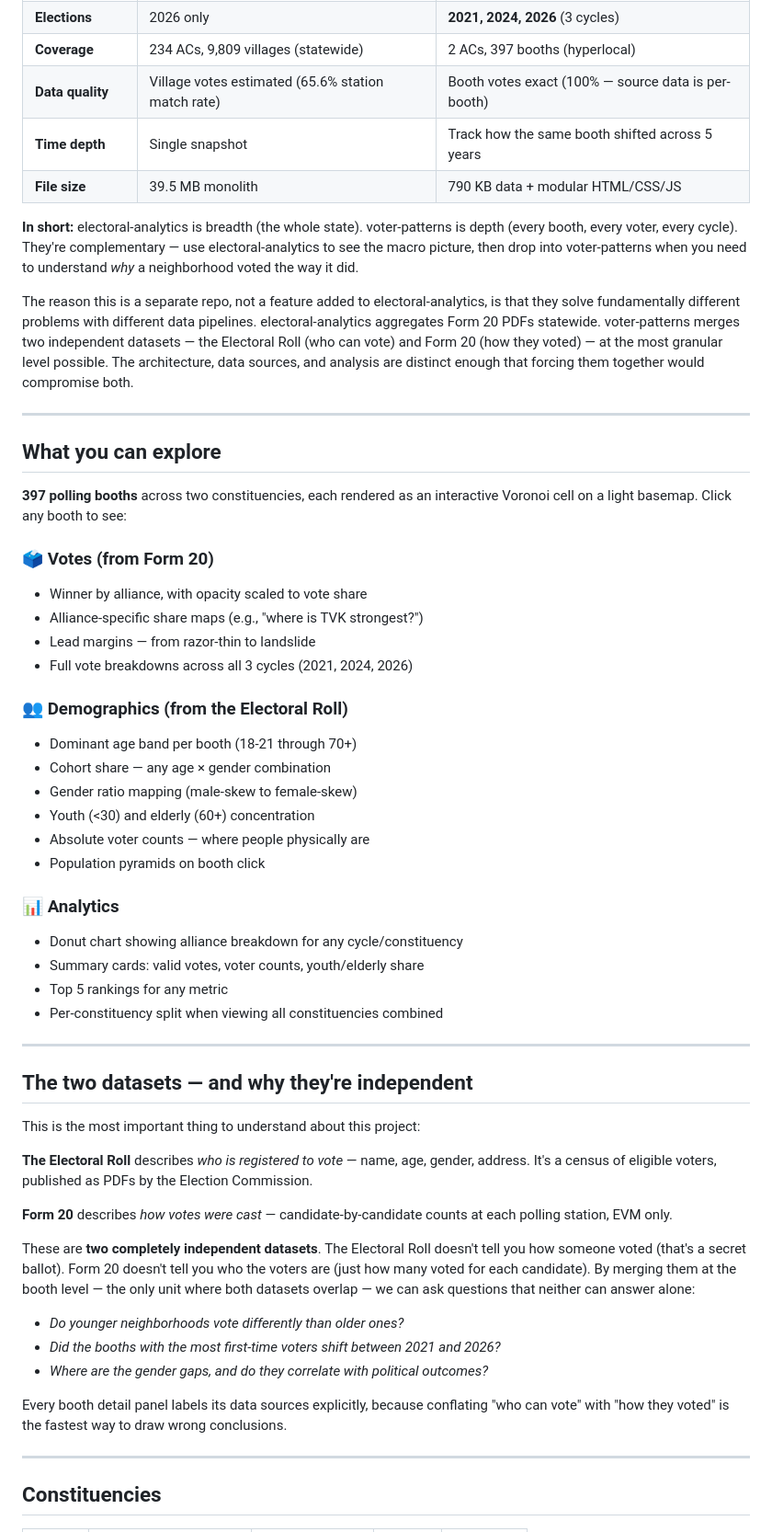
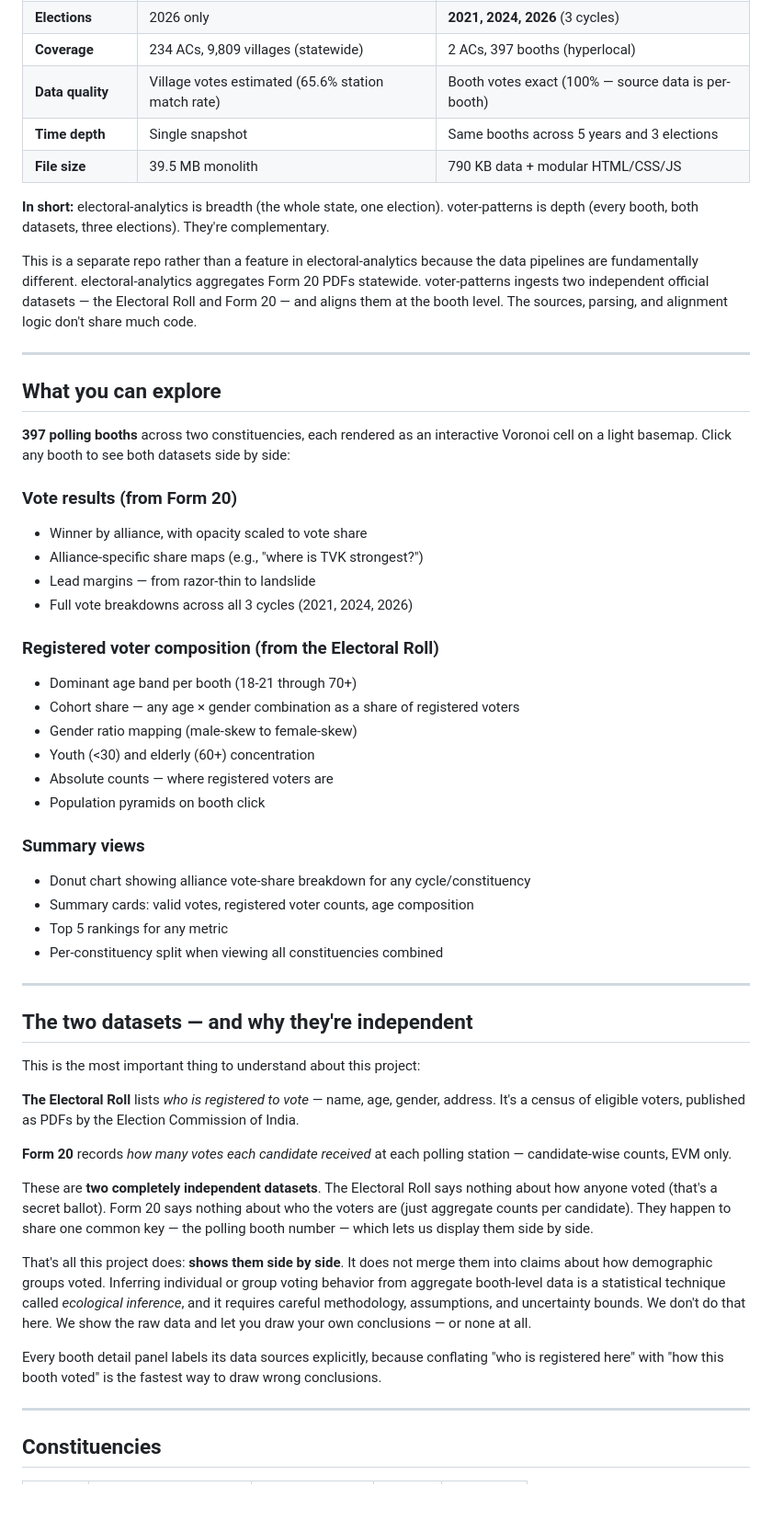
Before and after one commit to kaduvan/voter-patterns, a Markdown page: README.md, the part around one of its changes. Shown at 92% size. Rendered like a GitHub page; blank space fills up the shorter version.

Commit message:
Honest framing: this is electoral data, not voter behavior data
- Tagline: 'electoral data' not 'voter intelligence'
- Opening: explicitly states this is NOT a claim about how demographics voted
- Two-datasets section: explains ecological inference and why we don't do it
- Limitations: clarifies no individual OR group vote attribution
- Removes implied causal questions ('do younger neighborhoods vote differently')
- Demographics section: 'registered voter composition' not 'voters'

```diff
--- a/README.md
+++ b/README.md
@@ -26,36 +28,36 @@ But the closer you look at an election, the more you realize that constituency-l
 | **Elections** | 2026 only | **2021, 2024, 2026** (3 cycles) |
 | **Coverage** | 234 ACs, 9,809 villages (statewide) | 2 ACs, 397 booths (hyperlocal) |
 | **Data quality** | Village votes estimated (65.6% station match rate) | Booth votes exact (100% — source data is per-booth) |
-| **Time depth** | Single snapshot | Track how the same booth shifted across 5 years |
+| **Time depth** | Single snapshot | Same booths across 5 years and 3 elections |
 | **File size** | 39.5 MB monolith | 790 KB data + modular HTML/CSS/JS |
 
-**In short:** electoral-analytics is breadth (the whole state). voter-patterns is depth (every booth, every voter, every cycle). They're complementary — use electoral-analytics to see the macro picture, then drop into voter-patterns when you need to understand *why* a neighborhood voted the way it did.
+**In short:** electoral-analytics is breadth (the whole state, one election). voter-patterns is depth (every booth, both datasets, three elections). They're complementary.
 
-The reason this is a separate repo, not a feature added to electoral-analytics, is that they solve fundamentally different problems with different data pipelines. electoral-analytics aggregates Form 20 PDFs statewide. voter-patterns merges two independent datasets — the Electoral Roll (who can vote) and Form 20 (how they voted) — at the most granular level possible. The architecture, data sources, and analysis are distinct enough that forcing them together would compromise both.
+This is a separate repo rather than a feature in electoral-analytics because the data pipelines are fundamentally different. electoral-analytics aggregates Form 20 PDFs statewide. voter-patterns ingests two independent official datasets — the Electoral Roll and Form 20 — and aligns them at the booth level. The sources, parsing, and alignment logic don't share much code.
 
 ---
 
 ## What you can explore
 
-**397 polling booths** across two constituencies, each rendered as an interactive Voronoi cell on a light basemap. Click any booth to see:
+**397 polling booths** across two constituencies, each rendered as an interactive Voronoi cell on a light basemap. Click any booth to see both datasets side by side:
 
-### 🗳️ Votes (from Form 20)
+### Vote results (from Form 20)
 - Winner by alliance, with opacity scaled to vote share
 - Alliance-specific share maps (e.g., "where is TVK strongest?")
 - Lead margins — from razor-thin to landslide
 - Full vote breakdowns across all 3 cycles (2021, 2024, 2026)
 
-### 👥 Demographics (from the Electoral Roll)
+### Registered voter composition (from the Electoral Roll)
 - Dominant age band per booth (18-21 through 70+)
-- Cohort share — any age × gender combination
+- Cohort share — any age × gender combination as a share of registered voters
 - Gender ratio mapping (male-skew to female-skew)
 - Youth (<30) and elderly (60+) concentration
-- Absolute voter counts — where people physically are
+- Absolute counts — where registered voters are
 - Population pyramids on booth click
 
-### 📊 Analytics
-- Donut chart showing alliance breakdown for any cycle/constituency
-- Summary cards: valid votes, voter counts, youth/elderly share
+### Summary views
+- Donut chart showing alliance vote-share breakdown for any cycle/constituency
+- Summary cards: valid votes, registered voter counts, age composition
 - Top 5 rankings for any metric
 - Per-constituency split when viewing all constituencies combined
 
@@ -65,17 +67,15 @@ The reason this is a separate repo, not a feature added to electoral-analytics,
 
 This is the most important thing to understand about this project:
 
-**The Electoral Roll** describes *who is registered to vote* — name, age, gender, address. It's a census of eligible voters, published as PDFs by the Election Commission.
+**The Electoral Roll** lists *who is registered to vote* — name, age, gender, address. It's a census of eligible voters, published as PDFs by the Election Commission of India.
 
-**Form 20** describes *how votes were cast* — candidate-by-candidate counts at each polling station, EVM only.
+**Form 20** records *how many votes each candidate received* at each polling station — candidate-wise counts, EVM only.
 
-These are **two completely independent datasets**. The Electoral Roll doesn't tell you how someone voted (that's a secret ballot). Form 20 doesn't tell you who the voters are (just how many voted for each candidate). By merging them at the booth level — the only unit where both datasets overlap — we can ask questions that neither can answer alone:
+These are **two completely independent datasets**. The Electoral Roll says nothing about how anyone voted (that's a secret ballot). Form 20 says nothing about who the voters are (just aggregate counts per candidate). They happen to share one common key — the polling booth number — which lets us display them side by side.
 
-- *Do younger neighborhoods vote differently than older ones?*
-- *Did the booths with the most first-time voters shift between 2021 and 2026?*
-- *Where are the gender gaps, and do they correlate with political outcomes?*
+That's all this project does: **shows them side by side**. It does not merge them into claims about how demographic groups voted. Inferring individual or group voting behavior from aggregate booth-level data is a statistical technique called *ecological inference*, and it requires careful methodology, assumptions, and uncertainty bounds. We don't do that here. We show the raw data and let you draw your own conclusions — or none at all.
 
-Every booth detail panel labels its data sources explicitly, because conflating "who can vote" with "how they voted" is the fastest way to draw wrong conclusions.
+Every booth detail panel labels its data sources explicitly, because conflating "who is registered here" with "how this booth voted" is the fastest way to draw wrong conclusions.
 
 ---
 
```
Also changed, not shown: other parts of README.md (+6 -4 lines).
